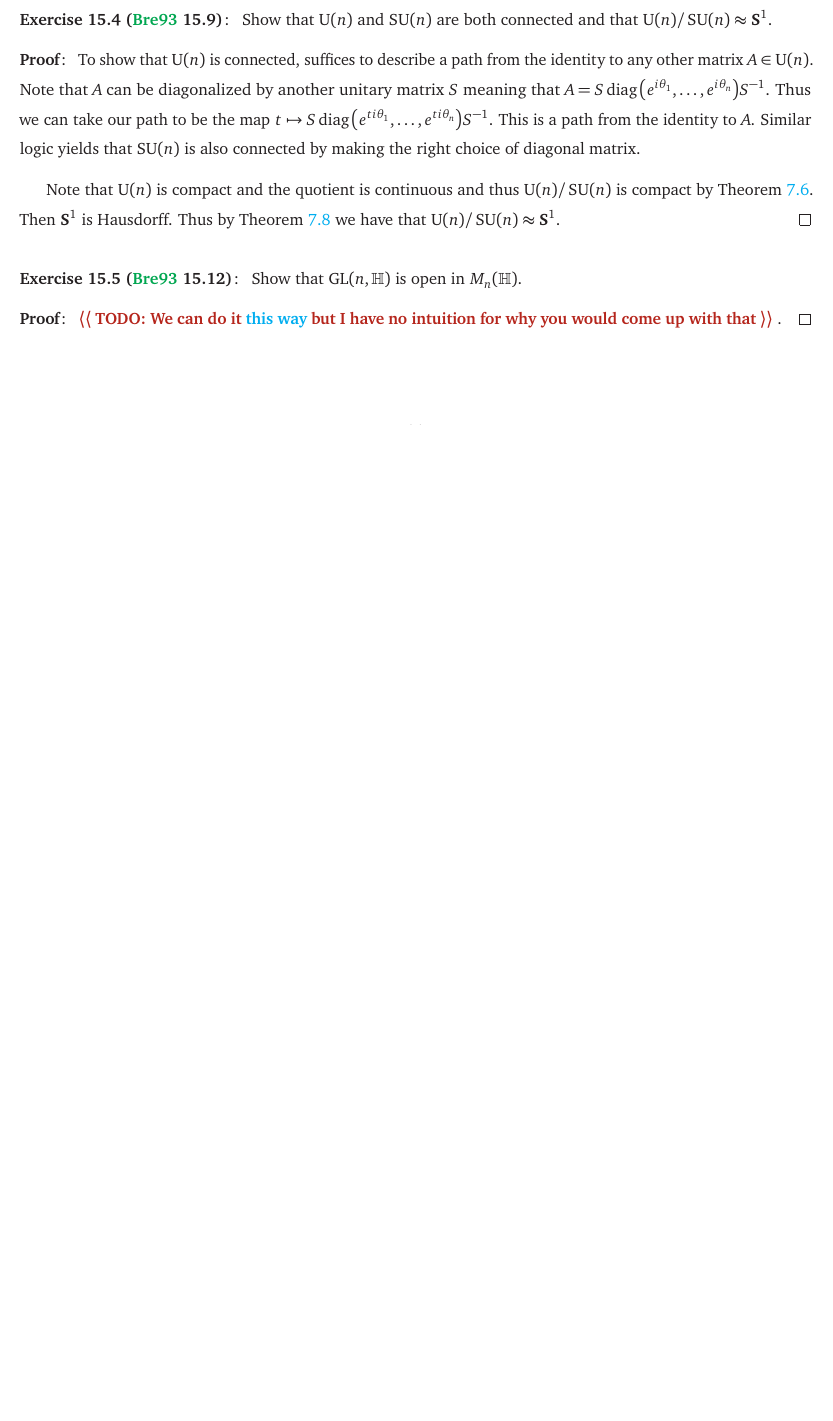
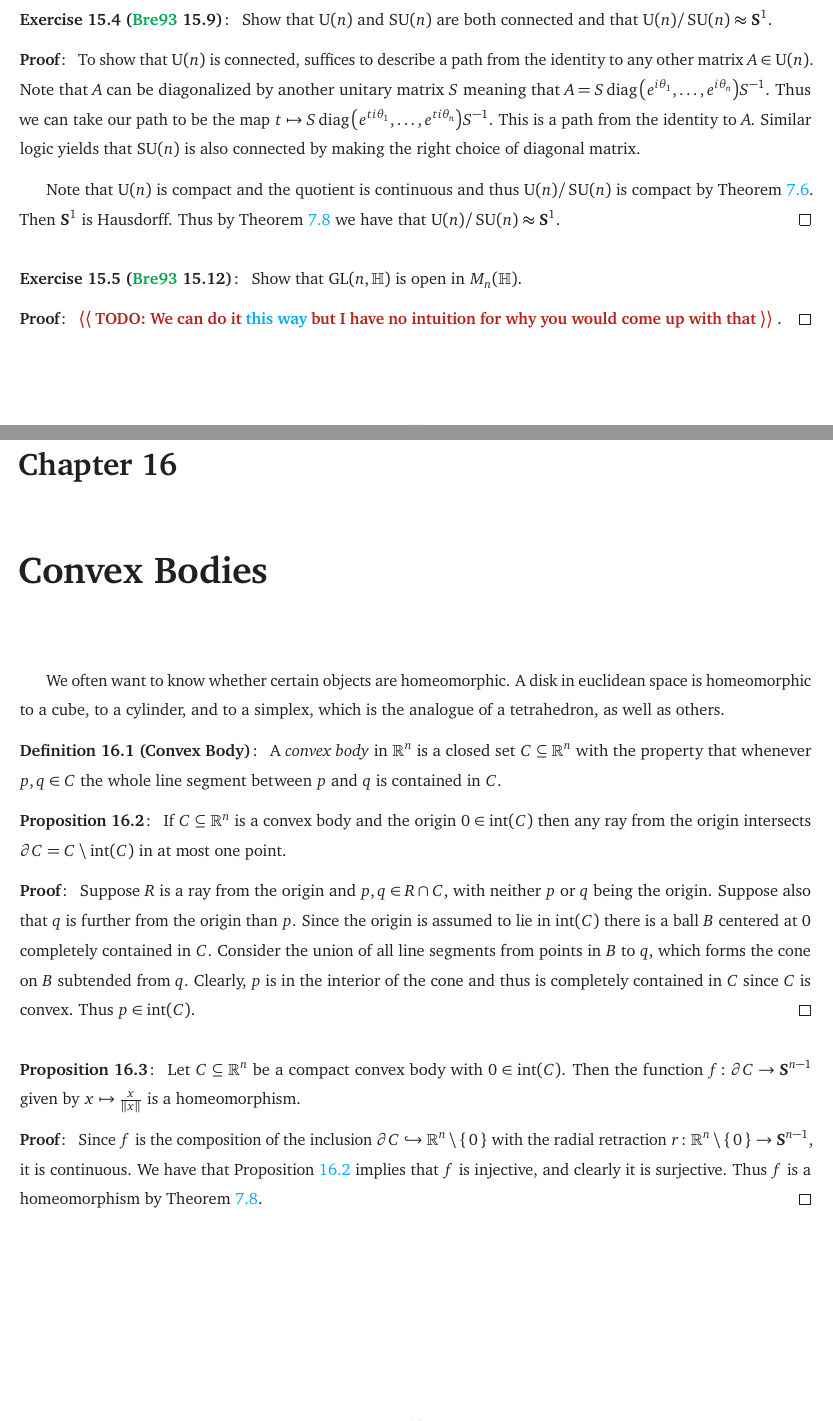
Before and after one commit to Spamakin/notes, a LaTeX thesis (topology/topology_notes.tex): part of page 99 of 100 before the commit and two parts of pages 99 and 100 of 102 after it, the two joined at a grey line, cut so that both start at the same text, the shorter picture padded with empty space. Compiled offline with pdfLaTeX.

Commit message:
bodies be convex

```diff
--- a/topology/topology_notes.tex
+++ b/topology/topology_notes.tex
@@ -3950,3 +3950,34 @@ Similar results can be obtained for Stiefel manifolds.
 \end{pf}
 
 \clearpage
+
+\chapter{Convex Bodies}
+
+We often want to know whether certain objects are homeomorphic.
+A disk in euclidean space is homeomorphic to a cube, to a cylinder, and to a simplex, which is the analogue of a tetrahedron, as well as others.
+
+\begin{defn}[Convex Body]
+  A \emph{convex body} in $\R^{n}$ is a closed set $C \subseteq \R^{n}$ with the property that whenever $p, q \in C$ the whole line segment between $p$ and $q$ is contained in $C$.
+\end{defn}
+
+\begin{prop}\label{prop: convex_ray_intersect_boundary}
+  If $C \subseteq \R^{n}$ is a convex body and the origin $0 \in \inte(C)$ then any ray from the origin intersects $\partial C = C \setminus \inte(C)$ in at most one point.
+\end{prop}
+\begin{pf}
+  Suppose $R$ is a ray from the origin and $p, q \in R \cap C$, with neither $p$ or $q$ being the origin.
+  Suppose also that $q$ is further from the origin than $p$.
+  Since the origin is assumed to lie in $\inte(C)$ there is a ball $B$ centered at $0$ completely contained in $C$.
+  Consider the union of all line segments from points in $B$ to $q$, which forms the cone on $B$ subtended from $q$.
+  Clearly, $p$ is in the interior of the cone and thus is completely contained in $C$ since $C$ is convex.
+  Thus $p \in \inte(C)$.
+\end{pf}
+
+\begin{prop}\label{prop: homeo_boundry_to_sphere}
+  Let $C \subseteq \R^{n}$ be a compact convex body with $0 \in \inte(C)$.
+  Then the function $f\colon \partial C \to \textbf{S}^{n - 1}$ given by $x \mapsto \frac{x}{\norm{x}}$ is a homeomorphism.
+\end{prop}
+\begin{pf}
+  Since $f$ is the composition of the inclusion $\partial C \into \R^{n} \setminus \set{0}$ with the radial retraction $r\colon \R^{n} \setminus \set{0} \to \textbf{S}^{n - 1}$, it is continuous.
+  We have that \Cref{prop: convex_ray_intersect_boundary} implies that $f$ is injective, and clearly it is surjective.
+  Thus $f$ is a homeomorphism by \Cref{thrm: bij_comp_to_Haus_is_homeo}.
+\end{pf}
```
Also changed, not shown: topology/topology_notes.pdf, topology/topology_notes.tex (17 more changed lines).
